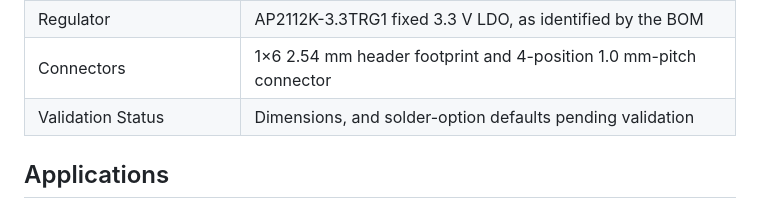
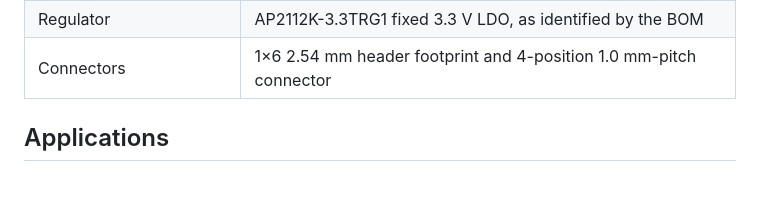
Before and after one commit to UNIT-Electronics-MX/unit_devlab_pdm_ics_41350_mems_microphone, a Markdown page: README.md, the part around the change. Rendered like a GitHub page; blank space fills up the shorter version.

Commit message:
docs(README): update overview table and remove last row

```diff
--- a/README.md
+++ b/README.md
@@ -61,7 +61,7 @@ connections, and a four-position 1.0 mm-pitch connector.
 | Exposed Signals | `GND`, `VIN`, `VSYS`, `CLK`, `DATA`, `CH` |
 | Regulator | AP2112K-3.3TRG1 fixed 3.3 V LDO, as identified by the BOM |
 | Connectors | 1×6 2.54 mm header footprint and 4-position 1.0 mm-pitch connector |
-| Validation Status | Dimensions, and solder-option defaults pending validation |
+
 
 </div>
 
```
